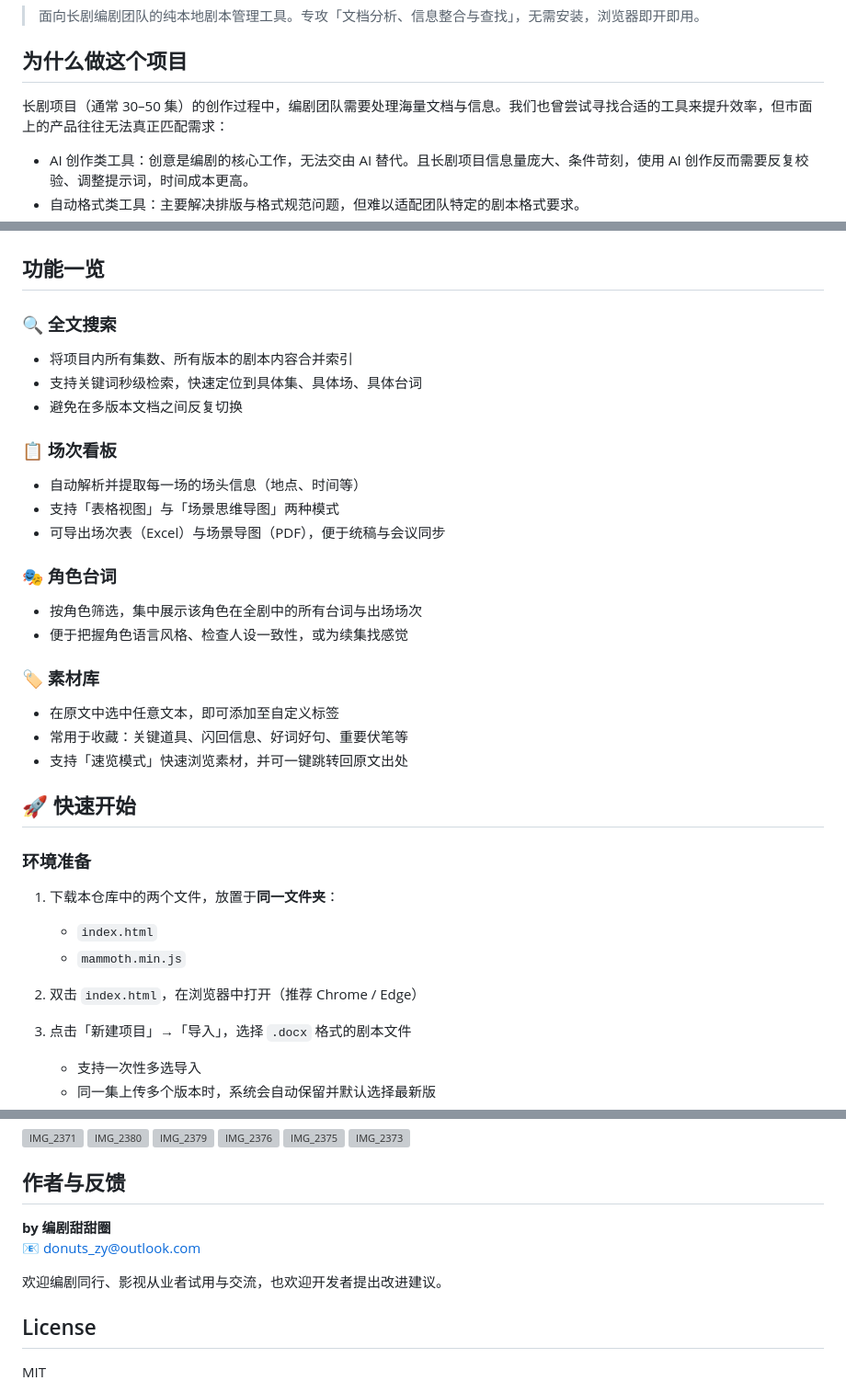
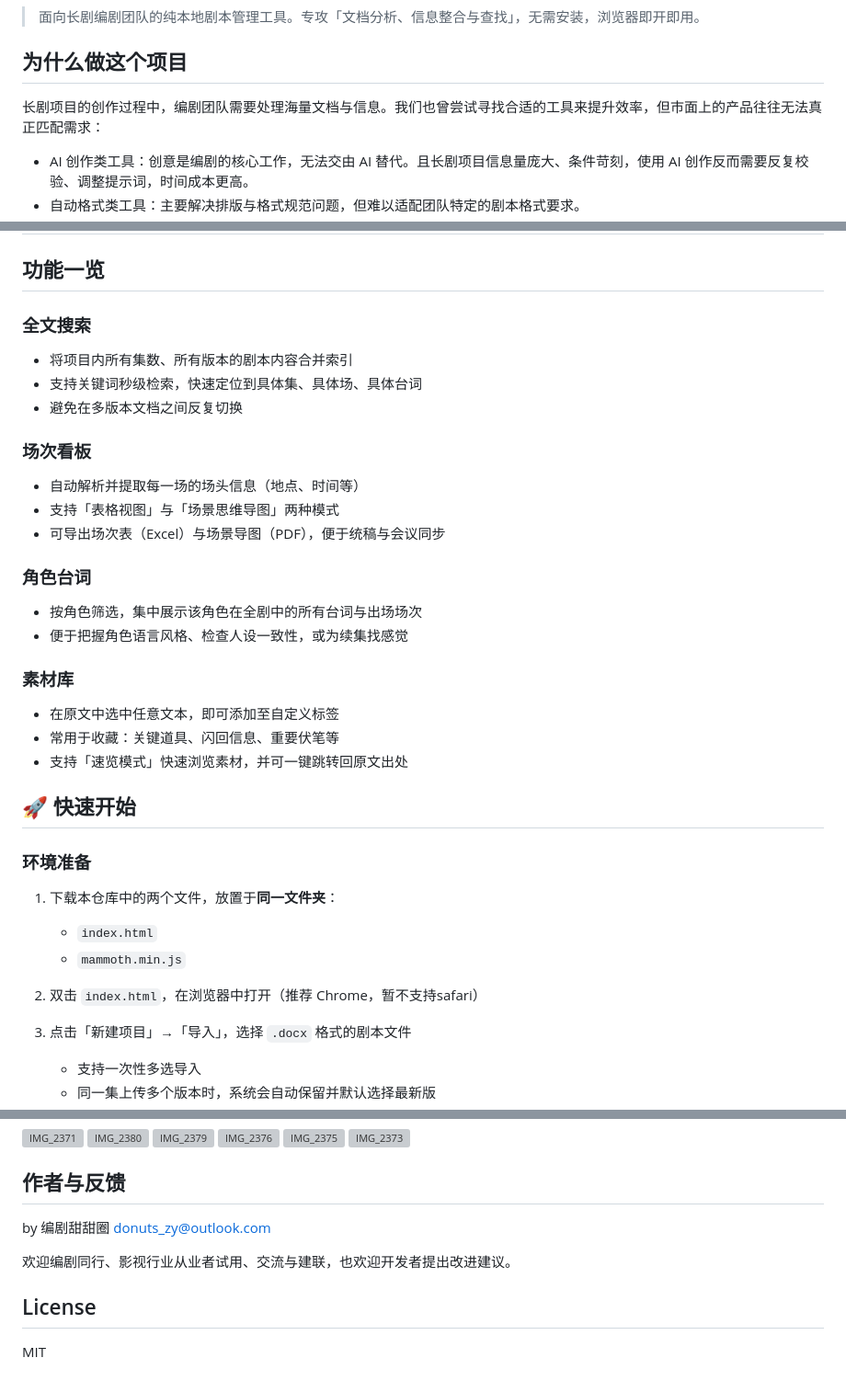
Before and after one commit to Donuts-z/inMiao-Script-Workbench, a Markdown page: README.md, 3 parts joined by grey strips. Shown at 92% size. GitHub-like rendering; grey boxes are pictures that could not be loaded.

```diff
--- a/README.md
+++ b/README.md
@@ -4,7 +4,7 @@
 
 ## 为什么做这个项目
 
-长剧项目（通常 30–50 集）的创作过程中，编剧团队需要处理海量文档与信息。我们也曾尝试寻找合适的工具来提升效率，但市面上的产品往往无法真正匹配需求：
+长剧项目的创作过程中，编剧团队需要处理海量文档与信息。我们也曾尝试寻找合适的工具来提升效率，但市面上的产品往往无法真正匹配需求：
 
 - AI 创作类工具：创意是编剧的核心工作，无法交由 AI 替代。且长剧项目信息量庞大、条件苛刻，使用 AI 创作反而需要反复校验、调整提示词，时间成本更高。
 - 自动格式类工具：主要解决排版与格式规范问题，但难以适配团队特定的剧本格式要求。
@@ -40,23 +40,23 @@
 
 ## 功能一览
 
-### 🔍 全文搜索
+### 全文搜索
 - 将项目内所有集数、所有版本的剧本内容合并索引
 - 支持关键词秒级检索，快速定位到具体集、具体场、具体台词
 - 避免在多版本文档之间反复切换
 
-### 📋 场次看板
+### 场次看板
 - 自动解析并提取每一场的场头信息（地点、时间等）
 - 支持「表格视图」与「场景思维导图」两种模式
 - 可导出场次表（Excel）与场景导图（PDF），便于统稿与会议同步
 
-### 🎭 角色台词
+### 角色台词
 - 按角色筛选，集中展示该角色在全剧中的所有台词与出场场次
 - 便于把握角色语言风格、检查人设一致性，或为续集找感觉
 
-### 🏷️ 素材库
+### 素材库
 - 在原文中选中任意文本，即可添加至自定义标签
-- 常用于收藏：关键道具、闪回信息、好词好句、重要伏笔等
+- 常用于收藏：关键道具、闪回信息、重要伏笔等
 - 支持「速览模式」快速浏览素材，并可一键跳转回原文出处
 
 ## 🚀 快速开始
@@ -67,7 +67,7 @@
    - `index.html`
    - `mammoth.min.js`
 
-2. 双击 `index.html`，在浏览器中打开（推荐 Chrome / Edge）
+2. 双击 `index.html`，在浏览器中打开（推荐 Chrome，暂不支持safari）
 
 3. 点击「新建项目」→「导入」，选择 `.docx` 格式的剧本文件
    - 支持一次性多选导入
@@ -105,10 +105,9 @@
 
 ## 作者与反馈
 
-**by 编剧甜甜圈**
-📧 [donuts_zy@outlook.com](mailto:donuts_zy@outlook.com)
+by 编剧甜甜圈 [donuts_zy@outlook.com](mailto:donuts_zy@outlook.com)
 
-欢迎编剧同行、影视从业者试用与交流，也欢迎开发者提出改进建议。
+欢迎编剧同行、影视行业从业者试用、交流与建联，也欢迎开发者提出改进建议。
 
 ## License
 
```
Also changed, not shown: other parts of README.md (+1 -1 lines).
